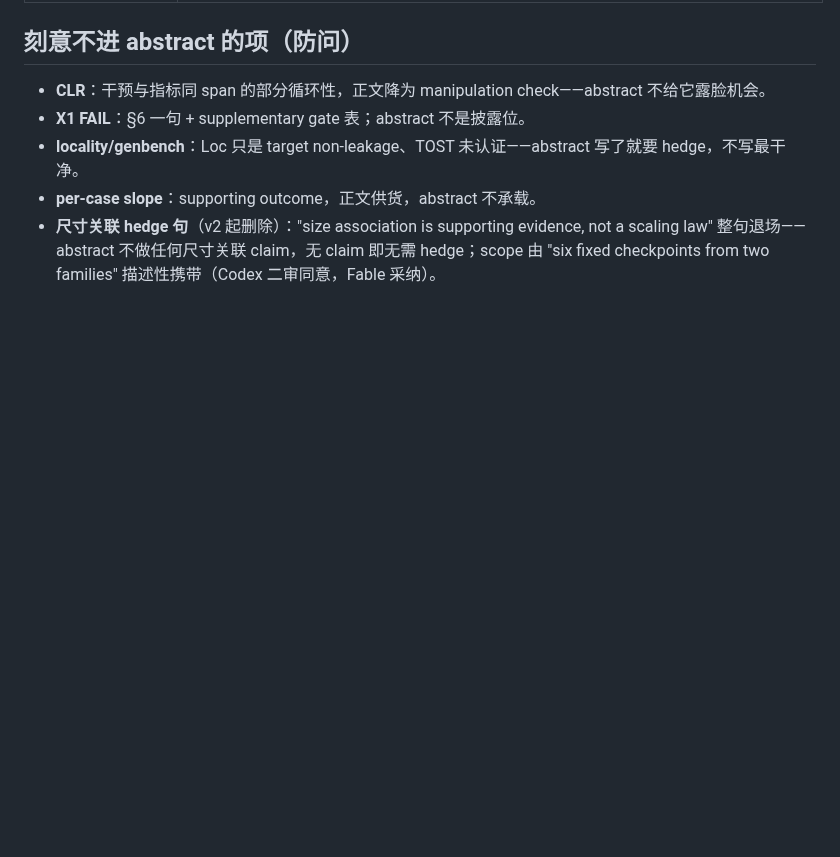
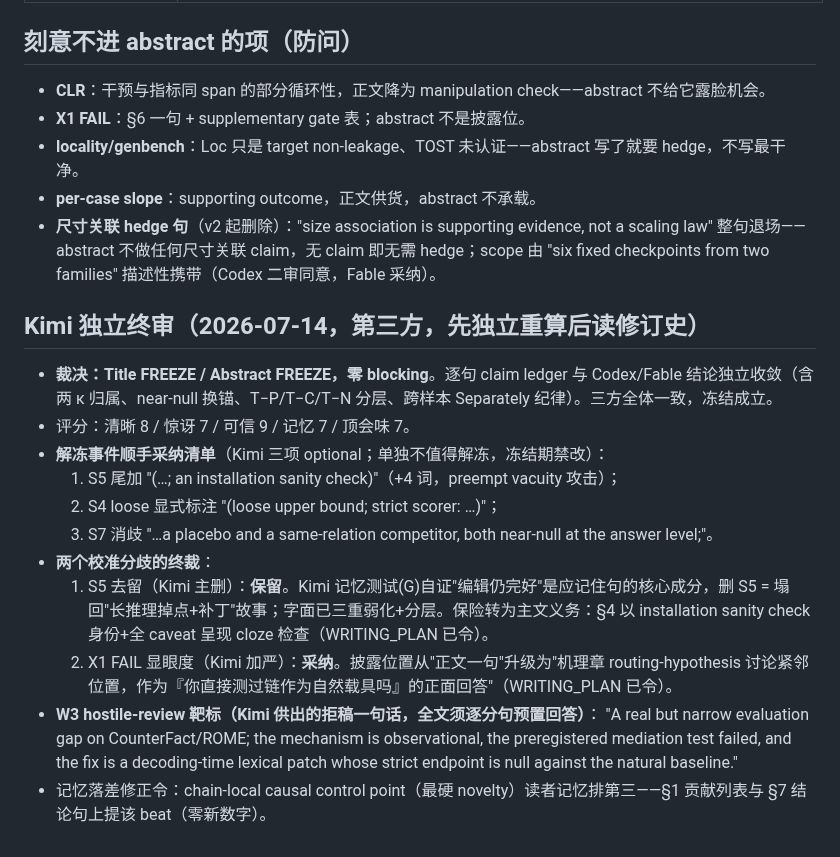
Before and after one commit to yuyue12111/A-Reasoning-Time-Stress-Test-for-Parametric-Knowledge-Editing, a Markdown page: paperwriting/title_abstract.md, the part around the change. GitHub-like rendering; blank space fills up the shorter version.

Commit message:
docs(W1): Kimi 第三方独立终审落库 —— 三方一致 FREEZE + 两分歧终裁 + OpenReview 填报冻结记录
Kimi 零 blocking、逐句 ledger 独立收敛;S5 去留驳回(其记忆测试自证'编辑仍完好'是核心 beat,
删=塌回长推理掉点故事;保险转 §4 sanity-check 义务);X1 显眼度采纳加严(披露站 routing-hypothesis
紧邻位,答'测过自然载具吗');拒稿一句话入档=W3 hostile 靶标;control-point beat §1/§7 上提令。
解冻待办三项入档。OpenReview 填报记录:TL;DR 两版/Primary=PEAI Eval-Auditing-RedTeaming/
Secondary 四项/Reciprocal Reviewer 待核,硬线 7/21。

Co-Authored-By: Claude Fable 5 <noreply@anthropic.com>

```diff
--- a/paperwriting/title_abstract.md
+++ b/paperwriting/title_abstract.md
@@ -127,3 +127,18 @@ Trade-off 自觉：标题只覆盖 C1，C2/C3 隐身 = under-promise/over-delive
 - **locality/genbench**：Loc 只是 target non-leakage、TOST 未认证——abstract 写了就要 hedge，不写最干净。
 - **per-case slope**：supporting outcome，正文供货，abstract 不承载。
 - **尺寸关联 hedge 句**（v2 起删除）："size association is supporting evidence, not a scaling law" 整句退场——abstract 不做任何尺寸关联 claim，无 claim 即无需 hedge；scope 由 "six fixed checkpoints from two families" 描述性携带（Codex 二审同意，Fable 采纳）。
+
+## Kimi 独立终审（2026-07-14，第三方，先独立重算后读修订史）
+
+- **裁决：Title FREEZE / Abstract FREEZE，零 blocking**。逐句 claim ledger 与 Codex/Fable 结论独立收敛（含两 κ 归属、near-null 换锚、T−P/T−C/T−N 分层、跨样本 Separately 纪律）。三方全体一致，冻结成立。
+- 评分：清晰 8 / 惊讶 7 / 可信 9 / 记忆 7 / 顶会味 7。
+- **解冻事件顺手采纳清单**（Kimi 三项 optional；单独不值得解冻，冻结期禁改）：
+  1. S5 尾加 "(…; an installation sanity check)"（+4 词，preempt vacuity 攻击）；
+  2. S4 loose 显式标注 "(loose upper bound; strict scorer: …)"；
+  3. S7 消歧 "…a placebo and a same-relation competitor, both near-null at the answer level;"。
+- **两个校准分歧的终裁**：
+  1. S5 去留（Kimi 主删）：**保留**。Kimi 记忆测试(G)自证"编辑仍完好"是应记住句的核心成分，删 S5 = 塌回"长推理掉点+补丁"故事；字面已三重弱化+分层。保险转为主文义务：§4 以 installation sanity check 身份+全 caveat 呈现 cloze 检查（WRITING_PLAN 已令）。
+  2. X1 FAIL 显眼度（Kimi 加严）：**采纳**。披露位置从"正文一句"升级为"机理章 routing-hypothesis 讨论紧邻位置，作为『你直接测过链作为自然载具吗』的正面回答"（WRITING_PLAN 已令）。
+- **W3 hostile-review 靶标（Kimi 供出的拒稿一句话，全文须逐分句预置回答）**：
+  "A real but narrow evaluation gap on CounterFact/ROME; the mechanism is observational, the preregistered mediation test failed, and the fix is a decoding-time lexical patch whose strict endpoint is null against the natural baseline."
+- 记忆落差修正令：chain-local causal control point（最硬 novelty）读者记忆排第三——§1 贡献列表与 §7 结论句上提该 beat（零新数字）。
```
Also changed, not shown: paperwriting/WRITING_PLAN.md (+1 -1 lines).
